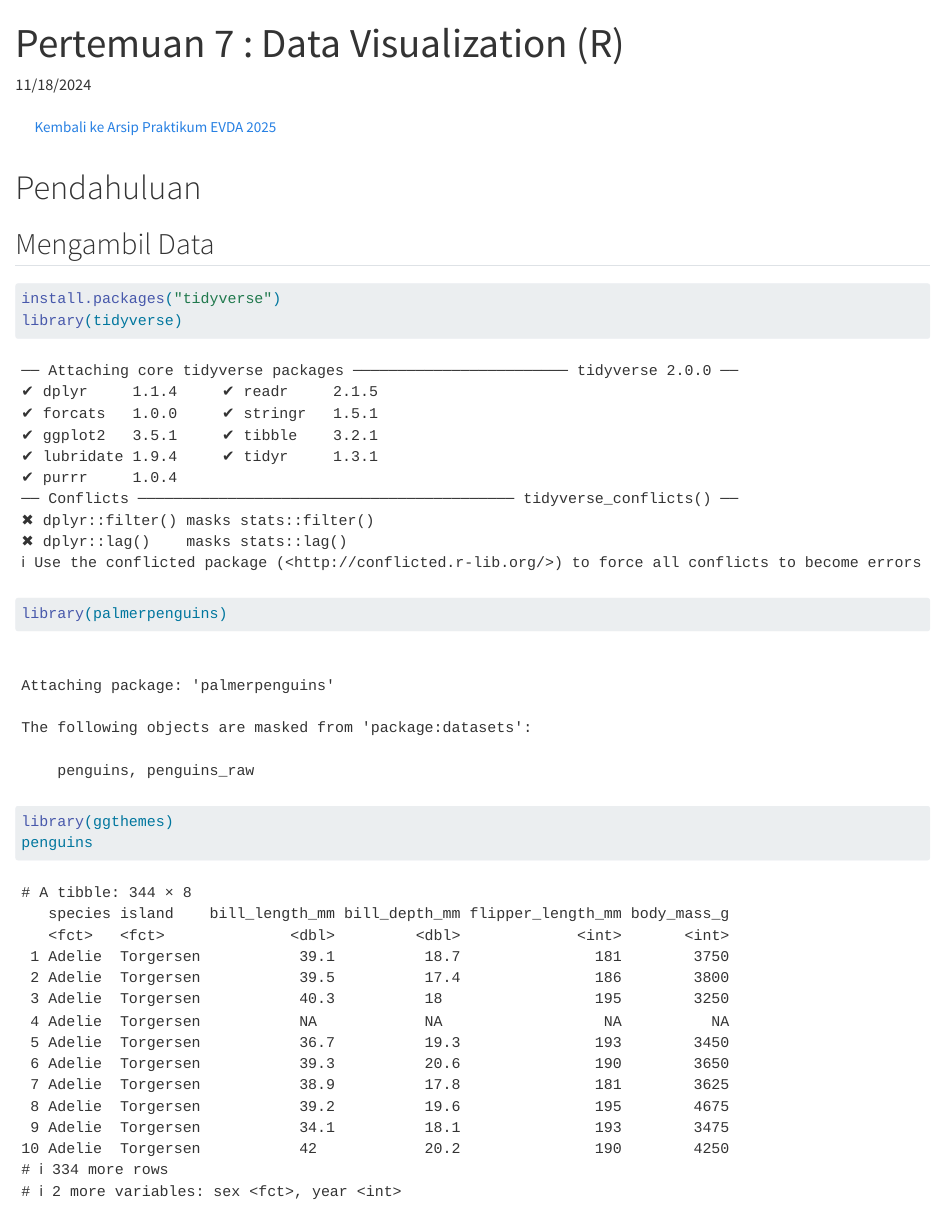
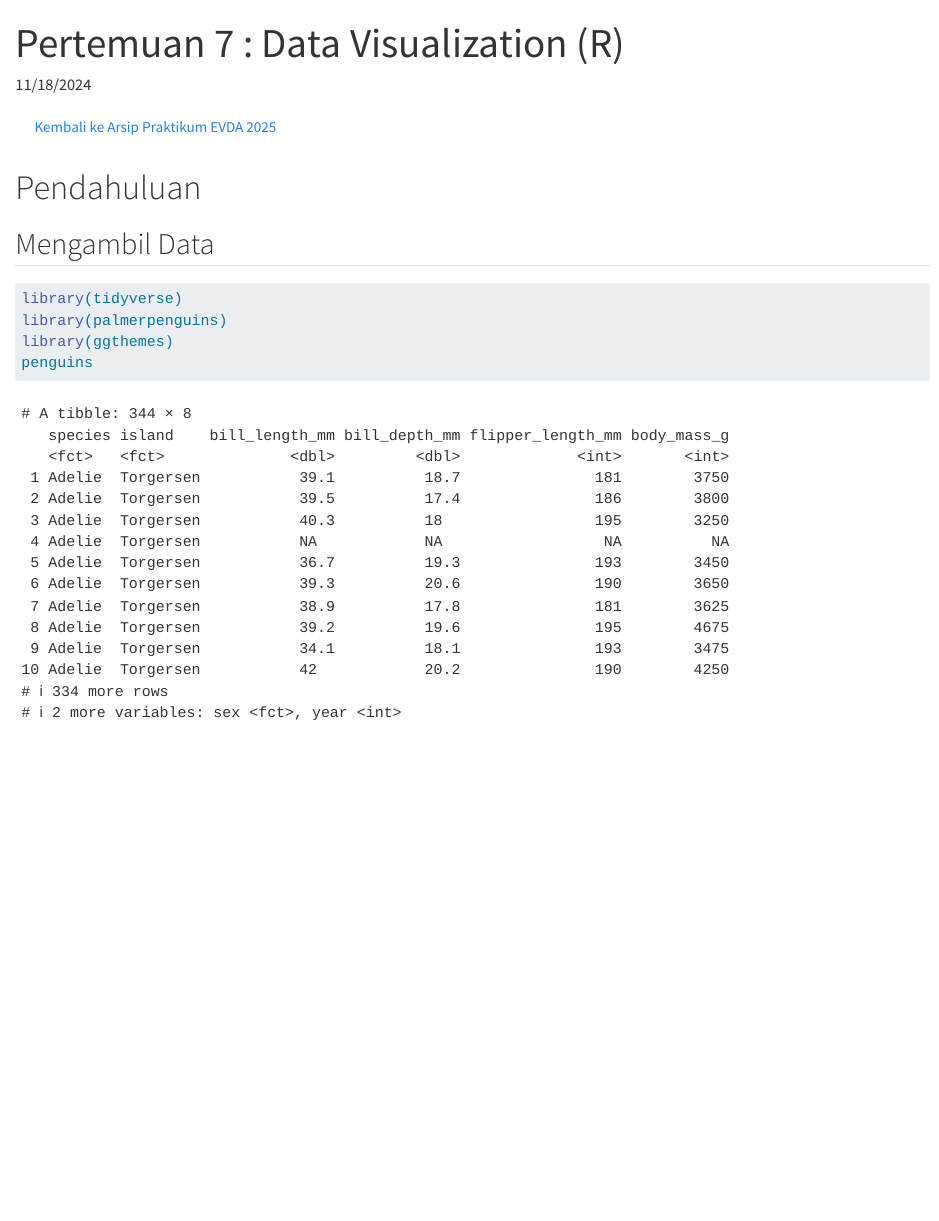
Before and after one commit to aslab-math-ui/modul_2025, a Quarto document (ganjil/ekplorasi_dan_visualisasi_data/pertemuan/modul-07.qmd): the page in a window 1100 px wide, from its top. Rendered offline with R 4.5, knitr and Pandoc in place of Quarto, with nearby package versions.

Commit message:
Fixed Modul 7 EDA 2025 in submodule

````diff
--- a/ganjil/ekplorasi_dan_visualisasi_data/pertemuan/modul-07.qmd
+++ b/ganjil/ekplorasi_dan_visualisasi_data/pertemuan/modul-07.qmd
@@ -4,19 +4,20 @@ image: https://raw.githubusercontent.com/aslab-math-ui/asset/main/eksplorasi_dan
 description: "Data Visualization using R (Part 1)"
 date: 11/18/2024
 page-navigation: true
-jupyter: python3
 format: html
+engine: knitr
 ---
 
- <a href="../eda2025.qmd" class="btn btn-outline-primary mb-4">
+<a href="../eda2025.qmd" class="btn btn-outline-primary mb-4">
 <i class="fa-solid fa-arrow-left"></i> Kembali ke Arsip Praktikum EVDA 2025
 </a>
 
 # Pendahuluan
 ## Mengambil Data
+```{r}
+#| message: false
+#| warning: false
 
-```{r}
-install.packages("tidyverse")
 library(tidyverse)
 library(palmerpenguins)
 library(ggthemes)
````
